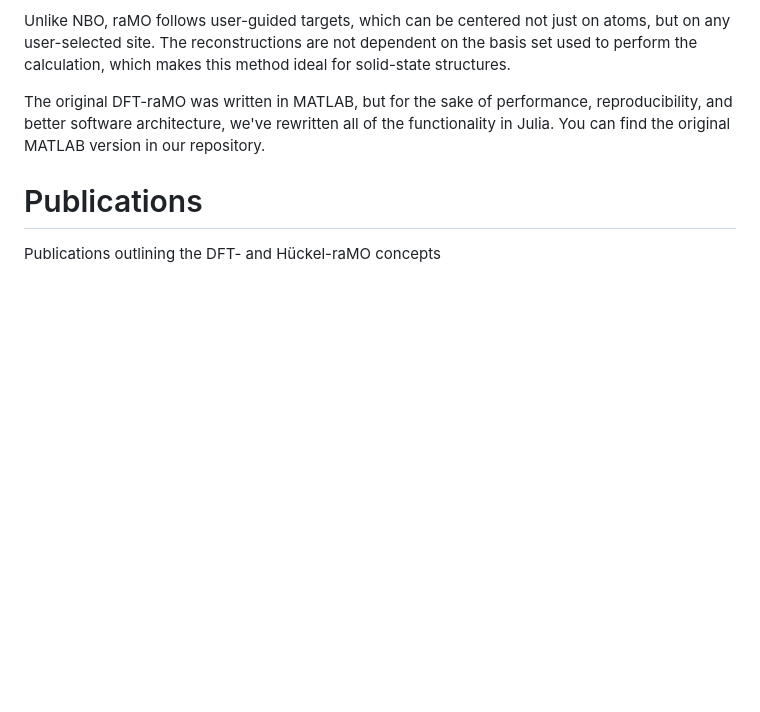
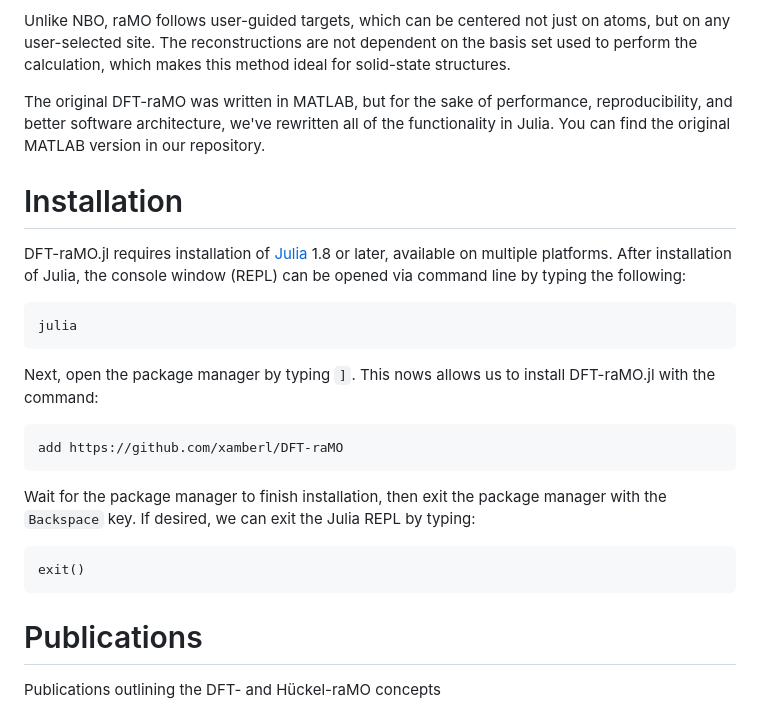
Before and after one commit to xamberl/DFT-raMO, a Markdown page: docs/src/index.md, the part around the change. Rendered like a GitHub page; blank space fills up the shorter version.

Commit message:
Installation instructions on index page

````diff
--- a/docs/src/index.md
+++ b/docs/src/index.md
@@ -12,6 +12,22 @@ calculation, which makes this method ideal for solid-state structures.
 The original DFT-raMO was written in MATLAB, but for the sake of performance, reproducibility, and
 better software architecture, we've rewritten all of the functionality in Julia. You can find the
 original MATLAB version in our repository.
+
+# Installation
+DFT-raMO.jl requires installation of [Julia](https://julialang.org/downloads/) 1.8 or later, available on multiple platforms.
+After installation of Julia, the console window (REPL) can be opened via command line by typing the following:
+```
+julia
+```
+Next, open the package manager by typing `]`.
+This nows allows us to install DFT-raMO.jl with the command:
+```
+add https://github.com/xamberl/DFT-raMO
+```
+Wait for the package manager to finish installation, then exit the package manager with the `Backspace` key. If desired, we can exit the Julia REPL by typing:
+```
+exit()
+```
 
 # Publications
 
````
